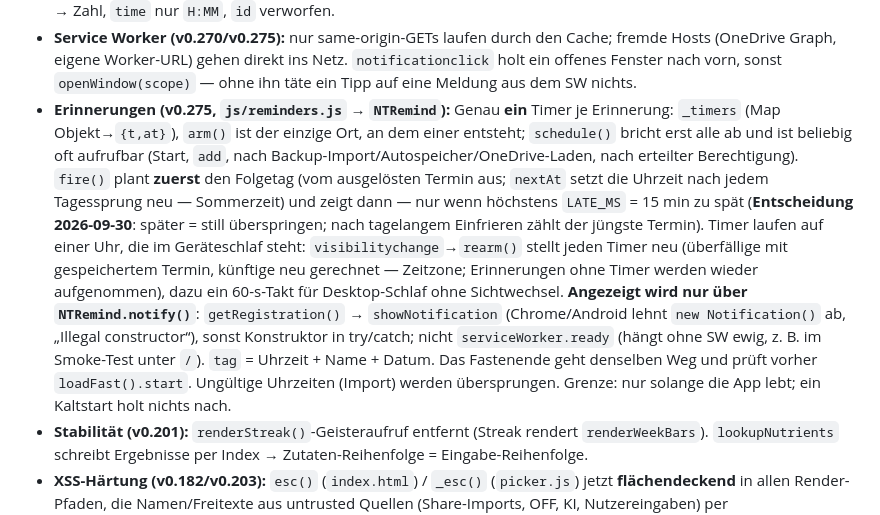
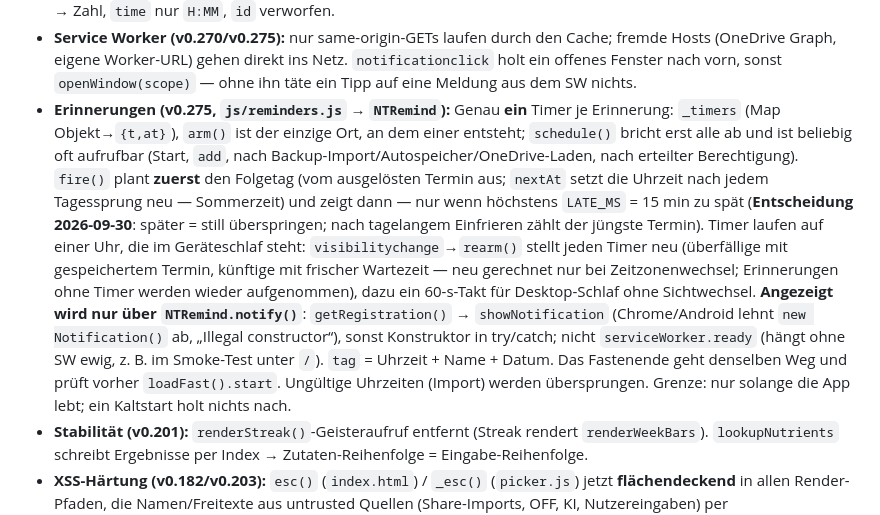
Before and after one commit to HJolmes/nutritrack, a Markdown page: UEBERGABE.md, the part around the change. Rendered like a GitHub page.

Commit message:
docs(UEBERGABE): rearm-Beschreibung präzisiert
Co-Authored-By: Claude Opus 5.5 <noreply@anthropic.com>
Claude-Session: https://claude.ai/code/session_01AKRJJEb8Sv41FzRxaWoRes

```diff
--- a/UEBERGABE.md
+++ b/UEBERGABE.md
@@ -49,7 +49,7 @@
 - **Sync-Cursor (v0.272):** Abruf-Cursor bleiben 120 s hinter der Serverzeit (`nextCursor`/`CURSOR_LAG_MS` in `sync-core.js`, `lagCursor` in `partner.js`, Alexa und Health analog) — `srev` ist Push-Beginn und KV braucht bis ~60 s; Doppeltes fangen rev-/ID-Vergleiche ab. Kostet ~2 min lang `list` statt Marke nach jeder Änderung. `healOlder`: liefert der Server eine ältere rev als lokal, wird die Quittung gelöscht → Re-Push (KV hat kein Compare-and-Set). Worker: bei `truncated` bleibt der Sync-Cursor auf `since`; Workouts tragen `srev` (Upload-Zeit) als Cursor, Altbestand fällt auf `startMs` zurück, `/workouts` liefert `serverTime`. Partner-Postfach öffnet per ID, Wochenplan-Dialog findet den Eintrag per Inhalts-Snapshot (`curItem`/`findIdx`).
 - **Fremde Daten (v0.271):** Symbole aus Share/Partner/Plan-Sync laufen beim Übernehmen durch `safeEmoji` (index.html, neben `esc`); jede HTML-Ausgabe von `emoji` geht durch `esc()`. IDs aus Sync (Baby, Einkauf) stehen nie roh in `onclick`, sondern in `data-act` + `data-args` (`esc(JSON.stringify([id]))`). Alexa-Baby-Felder: `every` → Zahl, `time` nur `H:MM`, `id` verworfen.
 - **Service Worker (v0.270/v0.275):** nur same-origin-GETs laufen durch den Cache; fremde Hosts (OneDrive Graph, eigene Worker-URL) gehen direkt ins Netz. `notificationclick` holt ein offenes Fenster nach vorn, sonst `openWindow(scope)` — ohne ihn täte ein Tipp auf eine Meldung aus dem SW nichts.
-- **Erinnerungen (v0.275, `js/reminders.js` → `NTRemind`):** Genau **ein** Timer je Erinnerung: `_timers` (Map Objekt→`{t,at}`), `arm()` ist der einzige Ort, an dem einer entsteht; `schedule()` bricht erst alle ab und ist beliebig oft aufrufbar (Start, `add`, nach Backup-Import/Autospeicher/OneDrive-Laden, nach erteilter Berechtigung). `fire()` plant **zuerst** den Folgetag (vom ausgelösten Termin aus; `nextAt` setzt die Uhrzeit nach jedem Tagessprung neu — Sommerzeit) und zeigt dann — nur wenn höchstens `LATE_MS` = 15 min zu spät (**Entscheidung 2026-09-30**: später = still überspringen; nach tagelangem Einfrieren zählt der jüngste Termin). Timer laufen auf einer Uhr, die im Geräteschlaf steht: `visibilitychange`→`rearm()` stellt jeden Timer neu (überfällige mit gespeichertem Termin, künftige neu gerechnet — Zeitzone; Erinnerungen ohne Timer werden wieder aufgenommen), dazu ein 60-s-Takt für Desktop-Schlaf ohne Sichtwechsel. **Angezeigt wird nur über `NTRemind.notify()`**: `getRegistration()` → `showNotification` (Chrome/Android lehnt `new Notification()` ab, „Illegal constructor“), sonst Konstruktor in try/catch; nicht `serviceWorker.ready` (hängt ohne SW ewig, z. B. im Smoke-Test unter `/`). `tag` = Uhrzeit + Name + Datum. Das Fastenende geht denselben Weg und prüft vorher `loadFast().start`. Ungültige Uhrzeiten (Import) werden übersprungen. Grenze: nur solange die App lebt; ein Kaltstart holt nichts nach.
+- **Erinnerungen (v0.275, `js/reminders.js` → `NTRemind`):** Genau **ein** Timer je Erinnerung: `_timers` (Map Objekt→`{t,at}`), `arm()` ist der einzige Ort, an dem einer entsteht; `schedule()` bricht erst alle ab und ist beliebig oft aufrufbar (Start, `add`, nach Backup-Import/Autospeicher/OneDrive-Laden, nach erteilter Berechtigung). `fire()` plant **zuerst** den Folgetag (vom ausgelösten Termin aus; `nextAt` setzt die Uhrzeit nach jedem Tagessprung neu — Sommerzeit) und zeigt dann — nur wenn höchstens `LATE_MS` = 15 min zu spät (**Entscheidung 2026-09-30**: später = still überspringen; nach tagelangem Einfrieren zählt der jüngste Termin). Timer laufen auf einer Uhr, die im Geräteschlaf steht: `visibilitychange`→`rearm()` stellt jeden Timer neu (überfällige mit gespeichertem Termin, künftige mit frischer Wartezeit — neu gerechnet nur bei Zeitzonenwechsel; Erinnerungen ohne Timer werden wieder aufgenommen), dazu ein 60-s-Takt für Desktop-Schlaf ohne Sichtwechsel. **Angezeigt wird nur über `NTRemind.notify()`**: `getRegistration()` → `showNotification` (Chrome/Android lehnt `new Notification()` ab, „Illegal constructor“), sonst Konstruktor in try/catch; nicht `serviceWorker.ready` (hängt ohne SW ewig, z. B. im Smoke-Test unter `/`). `tag` = Uhrzeit + Name + Datum. Das Fastenende geht denselben Weg und prüft vorher `loadFast().start`. Ungültige Uhrzeiten (Import) werden übersprungen. Grenze: nur solange die App lebt; ein Kaltstart holt nichts nach.
 - **Stabilität (v0.201):** `renderStreak()`-Geisteraufruf entfernt (Streak rendert `renderWeekBars`). `lookupNutrients` schreibt Ergebnisse per Index → Zutaten-Reihenfolge = Eingabe-Reihenfolge.
 - **XSS-Härtung (v0.182/v0.203):** `esc()` (`index.html`) / `_esc()` (`picker.js`) jetzt **flächendeckend** in allen Render-Pfaden, die Namen/Freitexte aus untrusted Quellen (Share-Imports, OFF, KI, Nutzereingaben) per `innerHTML`/Attribut interpolieren — inkl. `value="…"`-Attribute (editName, OneDrive-Pfad), Kochanleitungen, Chat-User-Bubble, Barcode-Code. Bei neuen innerHTML-Stellen immer `esc()` verwenden.
 - **Speicher-Resilienz (v0.215):** `saveS()` gibt bei `QuotaExceededError` stufenweise verzichtbaren localStorage frei und versucht erneut — **Nutzerdaten (`nt_v6`) haben Vorrang** vor Autosaves/Caches (Stufe 1: `nt_autosaves` löschen; Stufe 2: `foodCache`/`barcodeCache` auf `_pruneFoodCache`/`_pruneBarcodeCache` kappen + neu schreiben; erst dann Toast). `AUTOSAVE_MAX=3` (war 5). Caches sind hart begrenzt (`FOODCACHE_MAX`/`BARCODECACHE_MAX=300`, ältester Eintrag zuerst raus), Prune läuft proaktiv in `saveX()`/`saveBarcodeCache()`. Selbstheilend: nach SW-Update speichert ein volles Gerät beim nächsten `saveS()` wieder.
```
